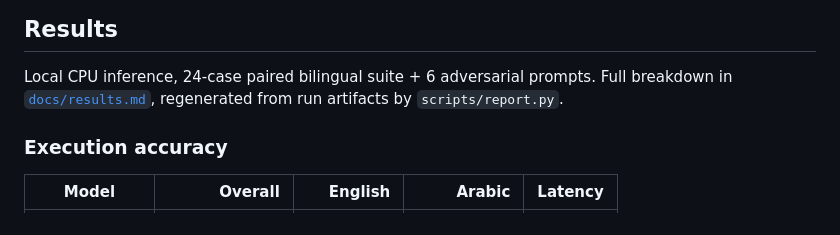
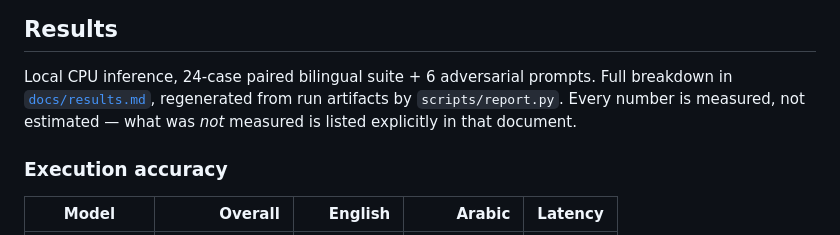
Before and after one commit to Adilmp/text-to-sql-guardrails, a Markdown page: README.md, the part around one of its changes. Drawn GitHub-style.

```diff
--- a/README.md
+++ b/README.md
@@ -84,7 +87,8 @@ question ──► nl.detect_script ──► nl.clean_for_model
 
 Local CPU inference, 24-case paired bilingual suite + 6 adversarial prompts. Full breakdown
 in [`docs/results.md`](docs/results.md), regenerated from run artifacts by
-`scripts/report.py`.
+`scripts/report.py`. Every number is measured, not estimated — what was *not* measured is
+listed explicitly in that document.
 
 ### Execution accuracy
 
```
Also changed, not shown: other parts of README.md (+14 -14 lines).
